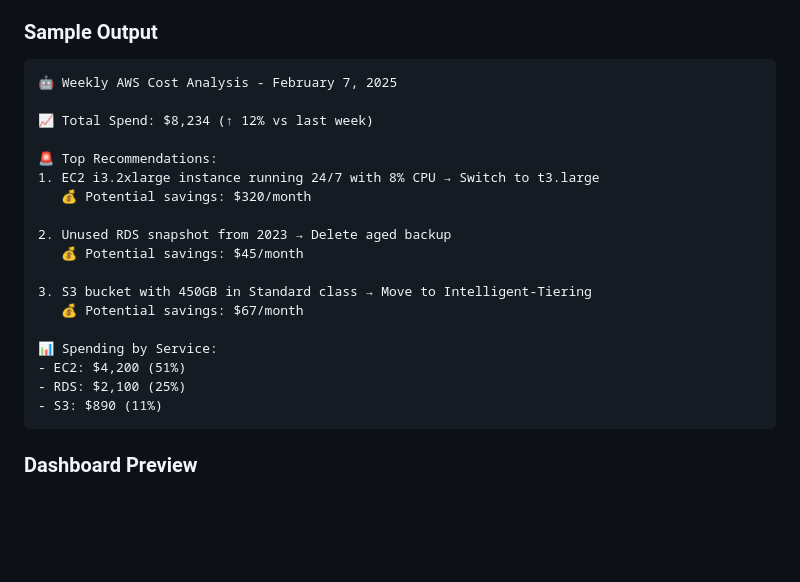
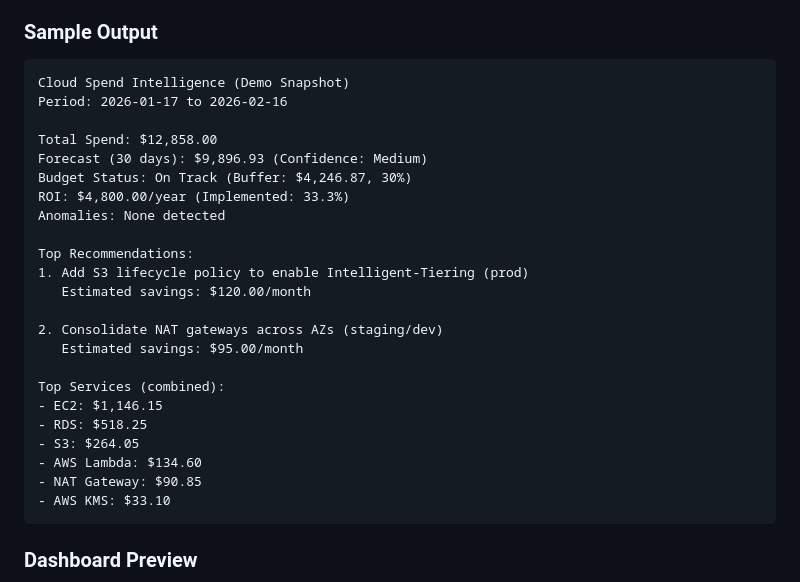
Before and after one commit to nickcube2/AI-Cost-Optimization-Dashboard, a Markdown page: README.md, the part around the change. Rendered like a GitHub page; blank space fills up the shorter version.

Commit message:
Align README sample output with dashboard snapshot

````diff
--- a/README.md
+++ b/README.md
@@ -26,24 +26,29 @@ This tool automatically:
 ### Sample Output
 
 ```
-🤖 Weekly AWS Cost Analysis - February 7, 2025
+Cloud Spend Intelligence (Demo Snapshot)
+Period: 2026-01-17 to 2026-02-16
 
-📈 Total Spend: $8,234 (↑ 12% vs last week)
+Total Spend: $12,858.00
+Forecast (30 days): $9,896.93 (Confidence: Medium)
+Budget Status: On Track (Buffer: $4,246.87, 30%)
+ROI: $4,800.00/year (Implemented: 33.3%)
+Anomalies: None detected
 
-🚨 Top Recommendations:
-1. EC2 i3.2xlarge instance running 24/7 with 8% CPU → Switch to t3.large
-   💰 Potential savings: $320/month
+Top Recommendations:
+1. Add S3 lifecycle policy to enable Intelligent-Tiering (prod)
+   Estimated savings: $120.00/month
 
-2. Unused RDS snapshot from 2023 → Delete aged backup
-   💰 Potential savings: $45/month
+2. Consolidate NAT gateways across AZs (staging/dev)
+   Estimated savings: $95.00/month
 
-3. S3 bucket with 450GB in Standard class → Move to Intelligent-Tiering
-   💰 Potential savings: $67/month
-
-📊 Spending by Service:
-- EC2: $4,200 (51%)
-- RDS: $2,100 (25%)
-- S3: $890 (11%)
+Top Services (combined):
+- EC2: $1,146.15
+- RDS: $518.25
+- S3: $264.05
+- AWS Lambda: $134.60
+- NAT Gateway: $90.85
+- AWS KMS: $33.10
 ```
 
 ### Dashboard Preview
````
